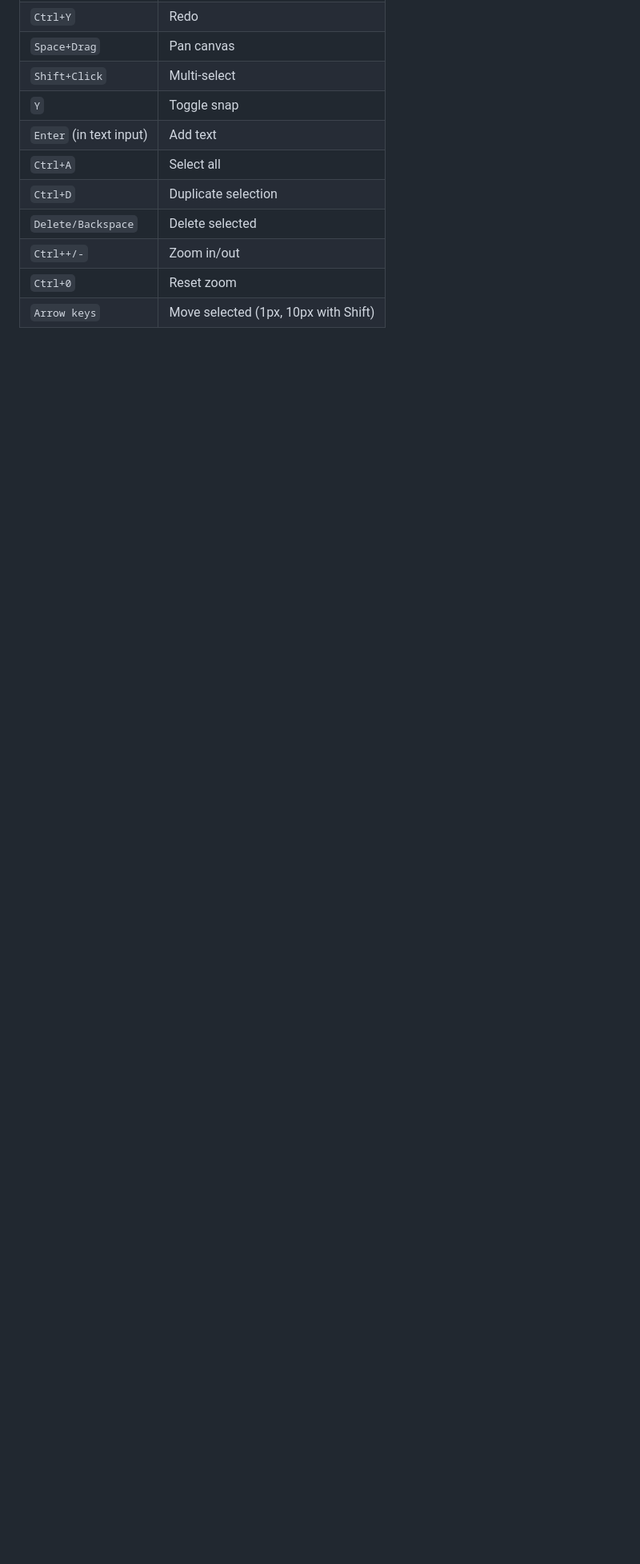
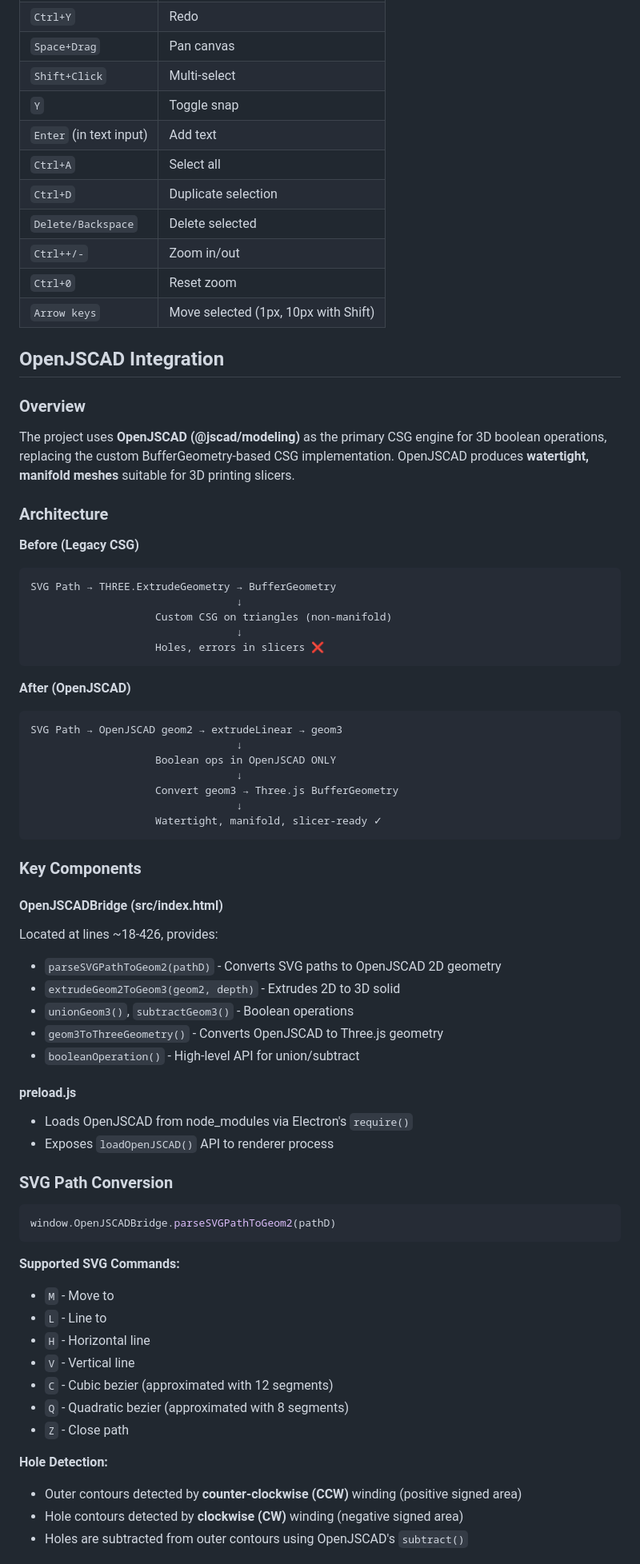
Before and after one commit to S1mone01/LetterForge, a Markdown page: QWEN.md, the part around one of its changes. Shown at 80% size. GitHub-like rendering; blank space fills up the shorter version.

Commit message:
docs: integrate OpenJSCAD documentation into QWEN.md

````diff
--- a/QWEN.md
+++ b/QWEN.md
@@ -166,3 +186,67 @@ Projects are saved as JSON with this structure:
 | `Ctrl+0` | Reset zoom |
 | `Arrow keys` | Move selected (1px, 10px with Shift) |
 
+## OpenJSCAD Integration
+
+### Overview
+
+The project uses **OpenJSCAD (@jscad/modeling)** as the primary CSG engine for 3D boolean operations, replacing the custom BufferGeometry-based CSG implementation. OpenJSCAD produces **watertight, manifold meshes** suitable for 3D printing slicers.
+
+### Architecture
+
+**Before (Legacy CSG)**
+```
+SVG Path → THREE.ExtrudeGeometry → BufferGeometry
+                                 ↓
+                    Custom CSG on triangles (non-manifold)
+                                 ↓
+                    Holes, errors in slicers ❌
+```
+
+**After (OpenJSCAD)**
+```
+SVG Path → OpenJSCAD geom2 → extrudeLinear → geom3
+                                 ↓
+                    Boolean ops in OpenJSCAD ONLY
+                                 ↓
+                    Convert geom3 → Three.js BufferGeometry
+                                 ↓
+                    Watertight, manifold, slicer-ready ✓
+```
+
+### Key Components
+
+#### OpenJSCADBridge (src/index.html)
+
+Located at lines ~18-426, provides:
+- `parseSVGPathToGeom2(pathD)` - Converts SVG paths to OpenJSCAD 2D geometry
+- `extrudeGeom2ToGeom3(geom2, depth)` - Extrudes 2D to 3D solid
+- `unionGeom3()`, `subtractGeom3()` - Boolean operations
+- `geom3ToThreeGeometry()` - Converts OpenJSCAD to Three.js geometry
+- `booleanOperation()` - High-level API for union/subtract
+
+#### preload.js
+
+- Loads OpenJSCAD from node_modules via Electron's `require()`
+- Exposes `loadOpenJSCAD()` API to renderer process
+
+### SVG Path Conversion
+
+```javascript
+window.OpenJSCADBridge.parseSVGPathToGeom2(pathD)
+```
+
+**Supported SVG Commands:**
+- `M` - Move to
+- `L` - Line to
+- `H` - Horizontal line
+- `V` - Vertical line
+- `C` - Cubic bezier (approximated with 12 segments)
+- `Q` - Quadratic bezier (approximated with 8 segments)
+- `Z` - Close path
+
+**Hole Detection:**
+- Outer contours detected by **counter-clockwise (CCW)** winding (positive signed area)
+- Hole contours detected by **clockwise (CW)** winding (negative signed area)
+- Holes are subtracted from outer contours using OpenJSCAD's `subtract()`
+
````
Also changed, not shown: other parts of QWEN.md (+96 -4 lines).
